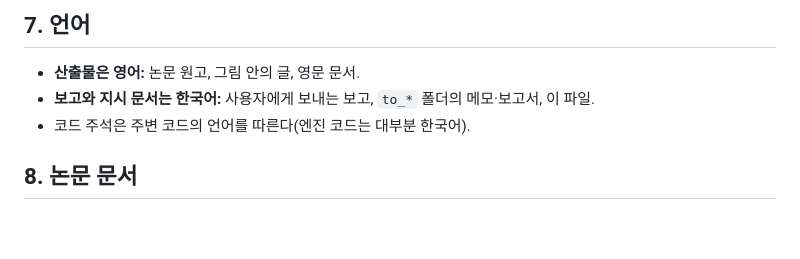
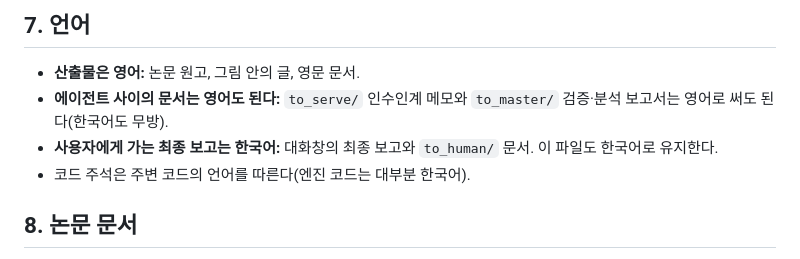
Before and after one commit to hwansunkim/vllm_chat, a Markdown page: AGENTS.md, the part around the change. Drawn GitHub-style; blank space fills up the shorter version.

Commit message:
docs: 에이전트 간 문서는 영어 허용, 사용자 최종 보고는 한국어
Co-Authored-By: Claude Opus 5.5 <noreply@anthropic.com>

```diff
--- a/AGENTS.md
+++ b/AGENTS.md
@@ -65,7 +65,8 @@
 ## 7. 언어
 
 - **산출물은 영어:** 논문 원고, 그림 안의 글, 영문 문서.
-- **보고와 지시 문서는 한국어:** 사용자에게 보내는 보고, `to_*` 폴더의 메모·보고서, 이 파일.
+- **에이전트 사이의 문서는 영어도 된다:** `to_serve/` 인수인계 메모와 `to_master/` 검증·분석 보고서는 영어로 써도 된다(한국어도 무방).
+- **사용자에게 가는 최종 보고는 한국어:** 대화창의 최종 보고와 `to_human/` 문서. 이 파일도 한국어로 유지한다.
 - 코드 주석은 주변 코드의 언어를 따른다(엔진 코드는 대부분 한국어).
 
 ## 8. 논문 문서
```
